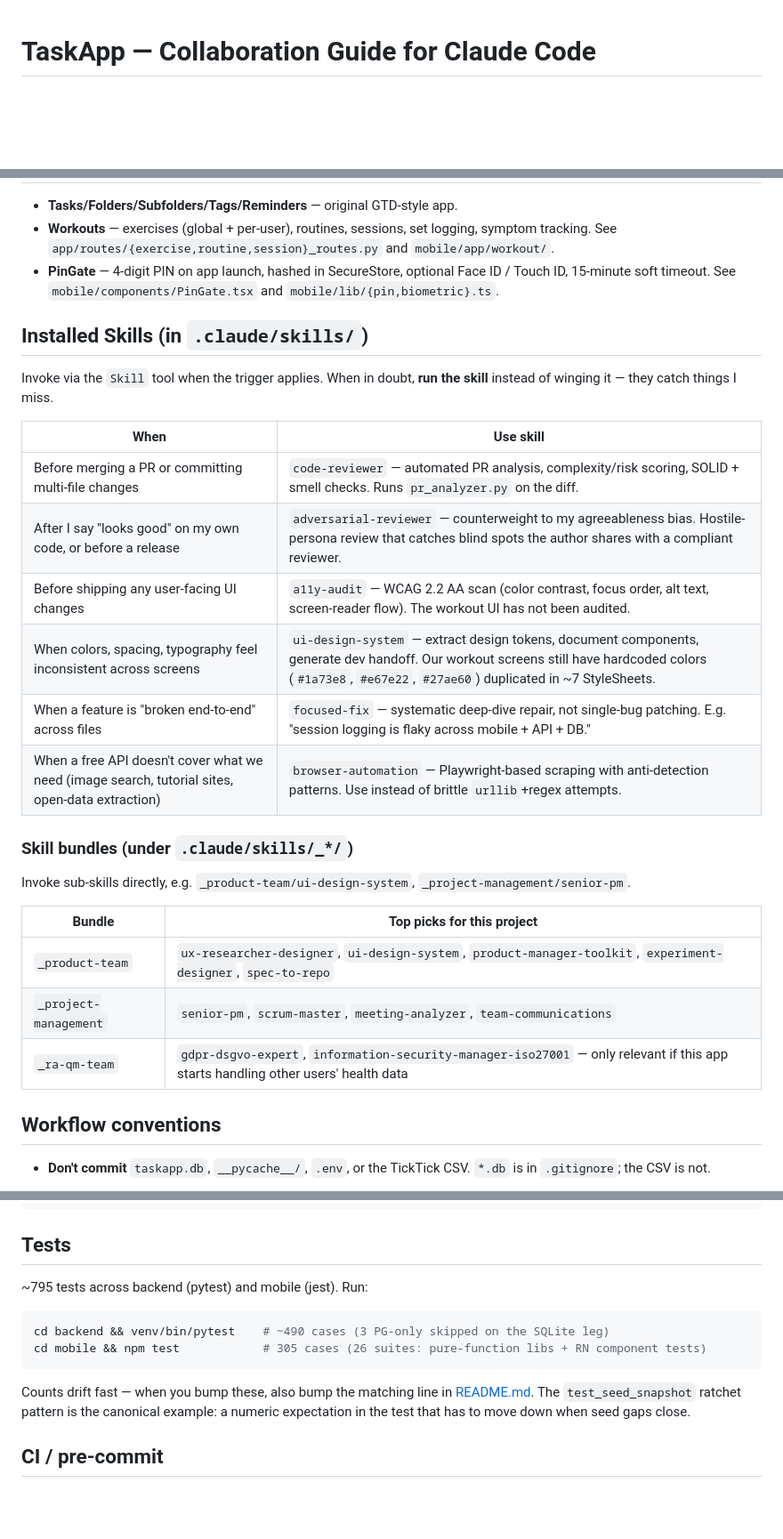
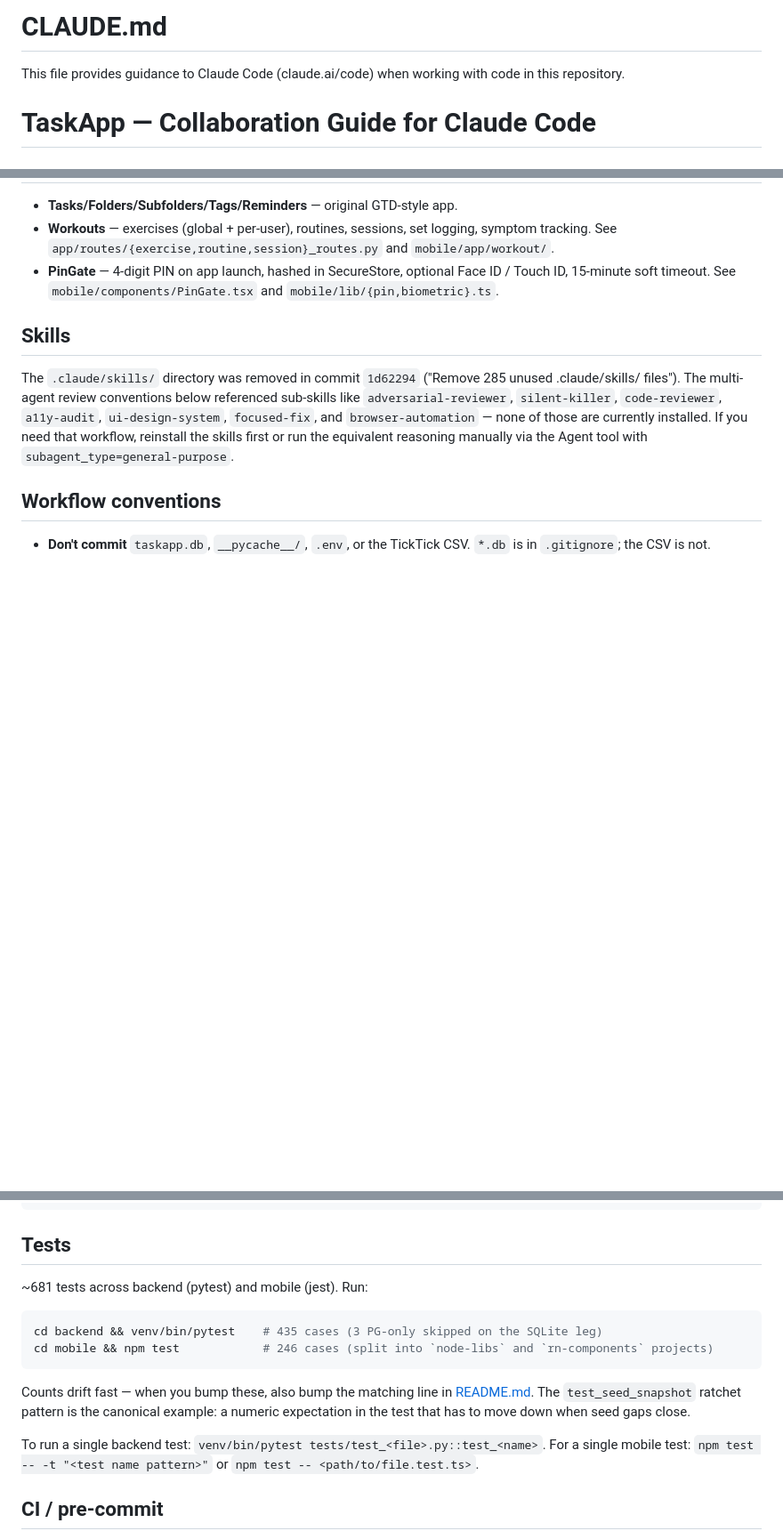
Before and after one commit to toddaerickson/TaskApp, a Markdown page: CLAUDE.md, 3 parts joined by grey strips. Shown at 89% size. Rendered like a GitHub page; blank space fills up the shorter version.

Commit message:
docs: refresh CLAUDE.md after skills removal
- Add the standard /init header.
- Replace stale Installed Skills tables with a note that
  .claude/skills/ was removed in 1d62294, so the multi-agent
  review conventions below are inert until skills are reinstalled.
- Update test counts to match README (435 backend / 246 mobile)
  and add single-test invocation recipes.

https://claude.ai/code/session_01RQmoxBQNemRXqmasTjZvJJ

````diff
--- a/CLAUDE.md
+++ b/CLAUDE.md
@@ -1,3 +1,7 @@
+# CLAUDE.md
+
+This file provides guidance to Claude Code (claude.ai/code) when working with code in this repository.
+
 # TaskApp — Collaboration Guide for Claude Code
 
 ## Stack
@@ -19,29 +23,15 @@
   Face ID / Touch ID, 15-minute soft timeout. See `mobile/components/PinGate.tsx`
   and `mobile/lib/{pin,biometric}.ts`.
 
-## Installed Skills (in `.claude/skills/`)
+## Skills
 
-Invoke via the `Skill` tool when the trigger applies. When in doubt, **run
-the skill** instead of winging it — they catch things I miss.
-
-| When | Use skill |
-|---|---|
-| Before merging a PR or committing multi-file changes | `code-reviewer` — automated PR analysis, complexity/risk scoring, SOLID + smell checks. Runs `pr_analyzer.py` on the diff. |
-| After I say "looks good" on my own code, or before a release | `adversarial-reviewer` — counterweight to my agreeableness bias. Hostile-persona review that catches blind spots the author shares with a compliant reviewer. |
-| Before shipping any user-facing UI changes | `a11y-audit` — WCAG 2.2 AA scan (color contrast, focus order, alt text, screen-reader flow). The workout UI has not been audited. |
-| When colors, spacing, typography feel inconsistent across screens | `ui-design-system` — extract design tokens, document components, generate dev handoff. Our workout screens still have hardcoded colors (`#1a73e8`, `#e67e22`, `#27ae60`) duplicated in ~7 StyleSheets. |
-| When a feature is "broken end-to-end" across files | `focused-fix` — systematic deep-dive repair, not single-bug patching. E.g. "session logging is flaky across mobile + API + DB." |
-| When a free API doesn't cover what we need (image search, tutorial sites, open-data extraction) | `browser-automation` — Playwright-based scraping with anti-detection patterns. Use instead of brittle `urllib`+regex attempts. |
-
-### Skill bundles (under `.claude/skills/_*/`)
-
-Invoke sub-skills directly, e.g. `_product-team/ui-design-system`, `_project-management/senior-pm`.
-
-| Bundle | Top picks for this project |
-|---|---|
-| `_product-team` | `ux-researcher-designer`, `ui-design-system`, `product-manager-toolkit`, `experiment-designer`, `spec-to-repo` |
-| `_project-management` | `senior-pm`, `scrum-master`, `meeting-analyzer`, `team-communications` |
-| `_ra-qm-team` | `gdpr-dsgvo-expert`, `information-security-manager-iso27001` — only relevant if this app starts handling other users' health data |
+The `.claude/skills/` directory was removed in commit `1d62294` ("Remove 285
+unused .claude/skills/ files"). The multi-agent review conventions below
+referenced sub-skills like `adversarial-reviewer`, `silent-killer`,
+`code-reviewer`, `a11y-audit`, `ui-design-system`, `focused-fix`, and
+`browser-automation` — none of those are currently installed. If you need
+that workflow, reinstall the skills first or run the equivalent reasoning
+manually via the Agent tool with `subagent_type=general-purpose`.
 
 ## Workflow conventions
 
@@ -253,16 +243,20 @@ cd mobile && npx expo start
 
 ## Tests
 
-~795 tests across backend (pytest) and mobile (jest). Run:
+~681 tests across backend (pytest) and mobile (jest). Run:
 ```bash
-cd backend && venv/bin/pytest    # ~490 cases (3 PG-only skipped on the SQLite leg)
-cd mobile && npm test            # 305 cases (26 suites: pure-function libs + RN component tests)
+cd backend && venv/bin/pytest    # 435 cases (3 PG-only skipped on the SQLite leg)
+cd mobile && npm test            # 246 cases (split into `node-libs` and `rn-components` projects)
 ```
 
 Counts drift fast — when you bump these, also bump the matching line
 in [README.md](README.md). The `test_seed_snapshot` ratchet pattern is
 the canonical example: a numeric expectation in the test that has to
 move down when seed gaps close.
+
+To run a single backend test: `venv/bin/pytest tests/test_<file>.py::test_<name>`.
+For a single mobile test: `npm test -- -t "<test name pattern>"` or
+`npm test -- <path/to/file.test.ts>`.
 
 ## CI / pre-commit
 
````
